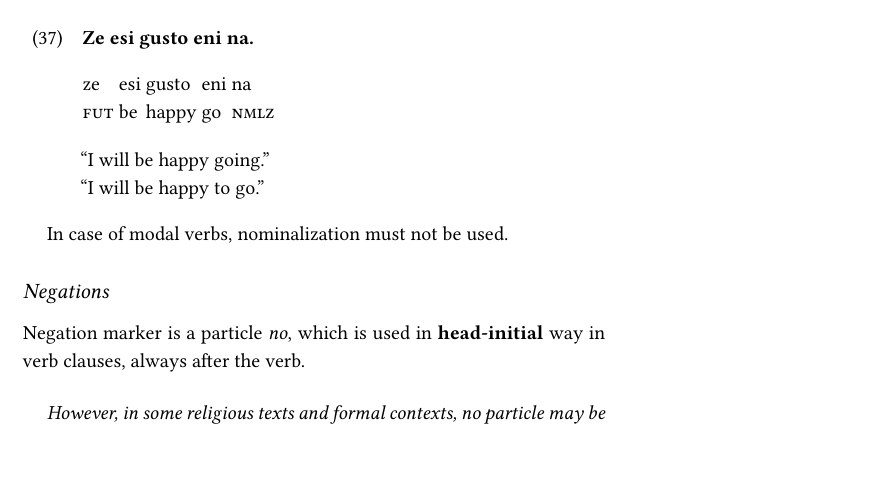
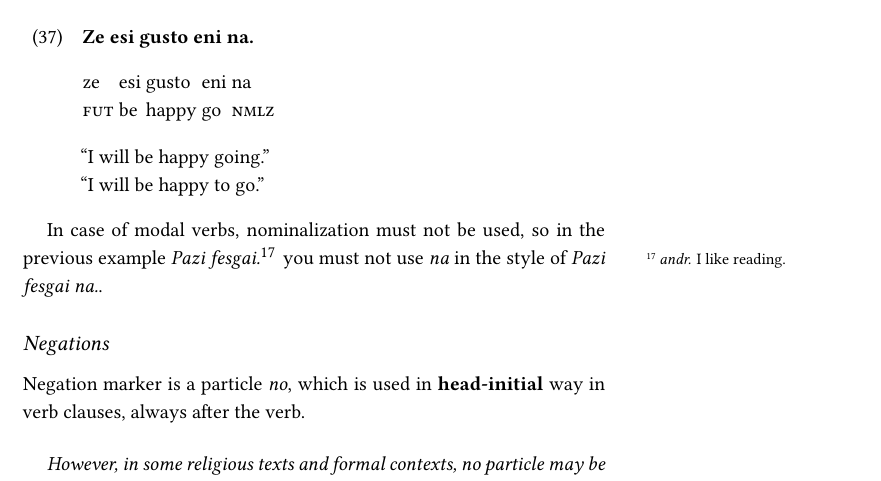
Before and after one commit to ktos/andro, a LaTeX thesis (the-book/main.tex, which reads the-book/chapters/syntax.tex): part of page 33 of 77, cut so that both start at the same text. Compiled offline with XeLaTeX.

Commit message:
Details on nmlz

```diff
--- a/the-book/chapters/syntax.tex
+++ b/the-book/chapters/syntax.tex
@@ -56,7 +56,9 @@ may encounter the head-initial form, after the verb, as a separate word.
 
 \glossex{Ze esi gusto eni na.}{ze esi gusto eni na}{FUT be happy go NMLZ}{``I will be happy going.'' \\ ``I will be happy to go.''}
 
-In case of modal verbs, nominalization must not be used.
+In case of modal verbs, nominalization must not be used, so in the previous
+example \tandro{Pazi fesgai.}{I like reading.} you must not use \randro{na} in
+the style of \randro{Pazi fesgai na.}.
 
 \subsection{Negations}
 
--- a/the-book/main.tex
+++ b/the-book/main.tex
@@ -141,10 +141,11 @@
 \newleipzig{conj}{conj}{conjunction}
 \newleipzig{v}{v}{verb}
 
-\newcommand{\randro}[1]{{\textit{#1}}}
-\newcommand{\andro}{\emph{andro}\xspace}
-\newcommand{\ardo}{\emph{ardo andro}\xspace}
-\newcommand{\tandro}[2]{\textit{#1}\footnotemark\footnotetext{\textit{andr.} #2}}
+\newcommand{\randro}[1]{{\textit{#1}}} % romanization
+\newcommand{\andro}{\emph{andro}\xspace} % language name
+\newcommand{\ardo}{\emph{ardo andro}\xspace} % language variant name
+\newcommand{\tandro}[2]{\textit{#1}\footnotemark\footnotetext{\textit{andr.} #2}} % romanization + translation
+
 % \newcommand{\rand}[2]{\smash{{\Tagati #1}} \emph{#2}} % Ayeri orthography + *r*omanization
 % \newcommand{\tand}[2]{\emph{#1} `#2'} % Romanization + *t*ranslation
 % \newcommand{\xand}[3]{\zwsp\smash{\Tagati #1} \emph{#2} `#3'} % Ayeri orthography + romanization + translation
```
